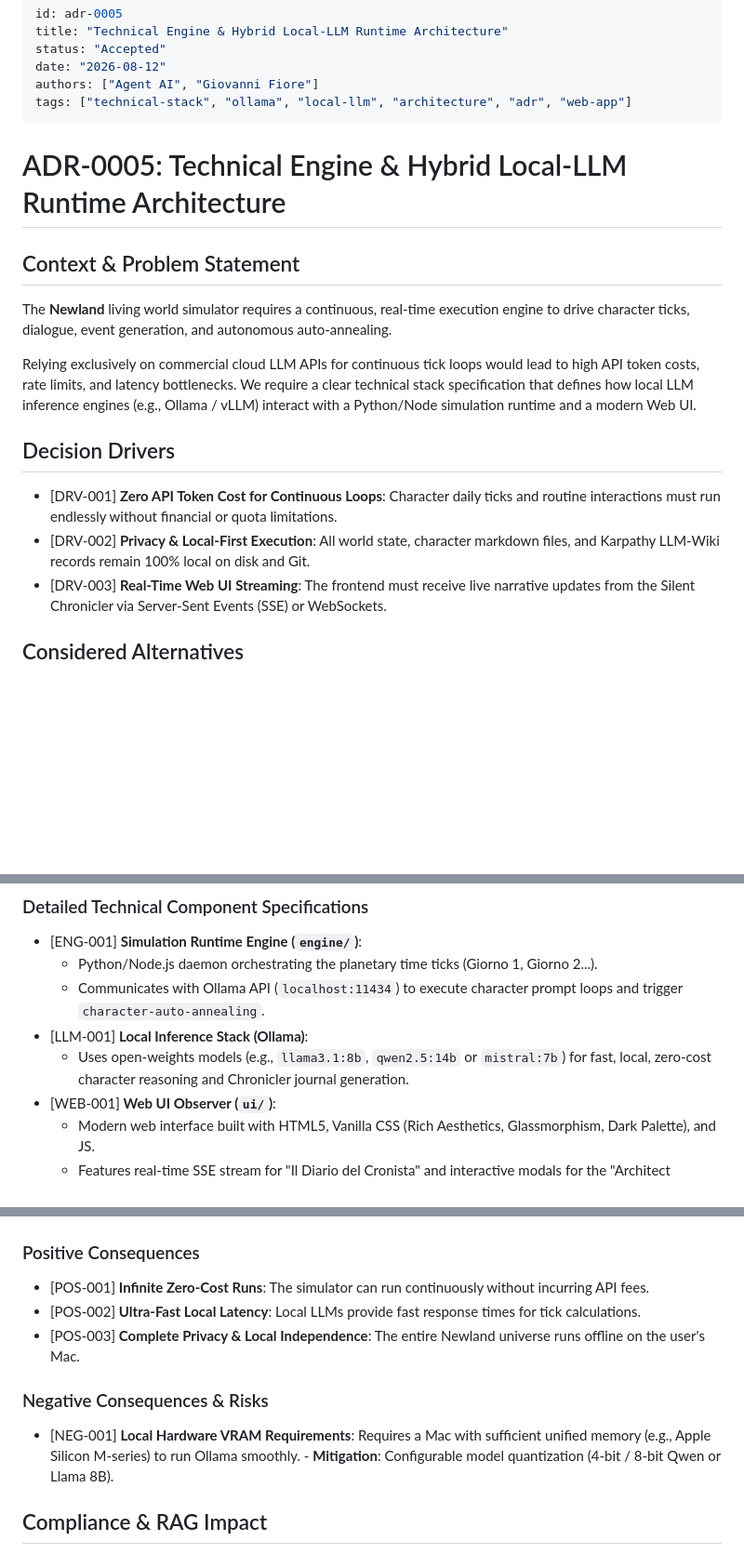
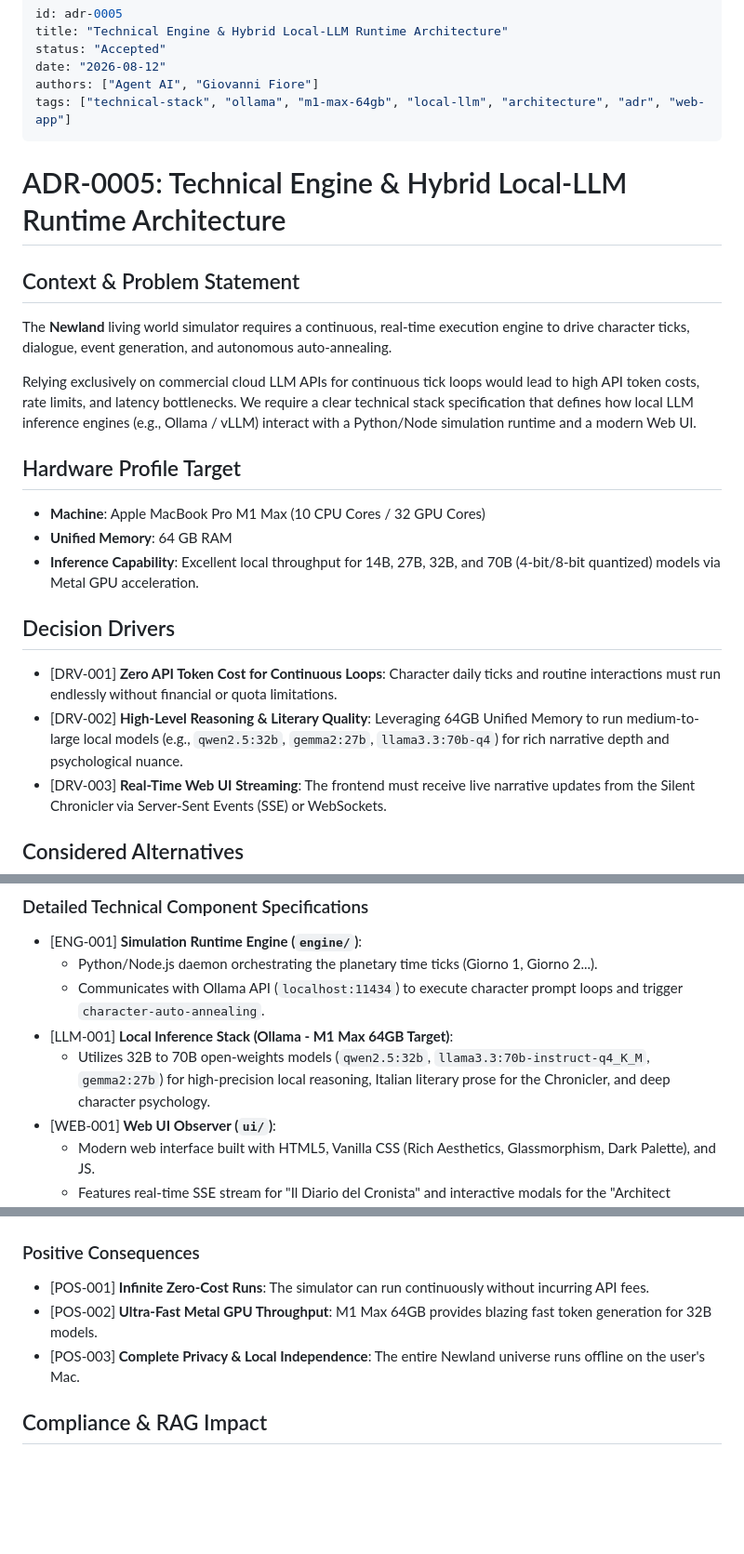
Before and after one commit to gfiore88/newland, a Markdown page: docs/adr/adr-0005-technical-engine-local-llm-architecture.md, 3 parts joined by grey strips. Shown at 93% size. Rendered like a GitHub page; blank space fills up the shorter version.

Commit message:
docs(adr): update ADR-0005 with MacBook Pro M1 Max 64GB RAM target specs for 32B/70B local LLM models

```diff
--- a/docs/adr/adr-0005-technical-engine-local-llm-architecture.md
+++ b/docs/adr/adr-0005-technical-engine-local-llm-architecture.md
@@ -4,7 +4,7 @@ title: "Technical Engine & Hybrid Local-LLM Runtime Architecture"
 status: "Accepted"
 date: "2026-08-12"
 authors: ["Agent AI", "Giovanni Fiore"]
-tags: ["technical-stack", "ollama", "local-llm", "architecture", "adr", "web-app"]
+tags: ["technical-stack", "ollama", "m1-max-64gb", "local-llm", "architecture", "adr", "web-app"]
 ---
 
 # ADR-0005: Technical Engine & Hybrid Local-LLM Runtime Architecture
@@ -14,9 +14,14 @@ The **Newland** living world simulator requires a continuous, real-time executio
 
 Relying exclusively on commercial cloud LLM APIs for continuous tick loops would lead to high API token costs, rate limits, and latency bottlenecks. We require a clear technical stack specification that defines how local LLM inference engines (e.g., Ollama / vLLM) interact with a Python/Node simulation runtime and a modern Web UI.
 
+## Hardware Profile Target
+- **Machine**: Apple MacBook Pro M1 Max (10 CPU Cores / 32 GPU Cores)
+- **Unified Memory**: 64 GB RAM
+- **Inference Capability**: Excellent local throughput for 14B, 27B, 32B, and 70B (4-bit/8-bit quantized) models via Metal GPU acceleration.
+
 ## Decision Drivers
 - [DRV-001] **Zero API Token Cost for Continuous Loops**: Character daily ticks and routine interactions must run endlessly without financial or quota limitations.
-- [DRV-002] **Privacy & Local-First Execution**: All world state, character markdown files, and Karpathy LLM-Wiki records remain 100% local on disk and Git.
+- [DRV-002] **High-Level Reasoning & Literary Quality**: Leveraging 64GB Unified Memory to run medium-to-large local models (e.g., `qwen2.5:32b`, `gemma2:27b`, `llama3.3:70b-q4`) for rich narrative depth and psychological nuance.
 - [DRV-003] **Real-Time Web UI Streaming**: The frontend must receive live narrative updates from the Silent Chronicler via Server-Sent Events (SSE) or WebSockets.
 
 ## Considered Alternatives
@@ -44,8 +50,8 @@ Chosen Option: **Alternative 3 (Hybrid Technical Stack: Local LLM Engine + Web U
 - [ENG-001] **Simulation Runtime Engine (`engine/`)**:
   - Python/Node.js daemon orchestrating the planetary time ticks (Giorno 1, Giorno 2...).
   - Communicates with Ollama API (`localhost:11434`) to execute character prompt loops and trigger `character-auto-annealing`.
-- [LLM-001] **Local Inference Stack (Ollama)**:
-  - Uses open-weights models (e.g., `llama3.1:8b`, `qwen2.5:14b` or `mistral:7b`) for fast, local, zero-cost character reasoning and Chronicler journal generation.
+- [LLM-001] **Local Inference Stack (Ollama - M1 Max 64GB Target)**:
+  - Utilizes 32B to 70B open-weights models (`qwen2.5:32b`, `llama3.3:70b-instruct-q4_K_M`, `gemma2:27b`) for high-precision local reasoning, Italian literary prose for the Chronicler, and deep character psychology.
 - [WEB-001] **Web UI Observer (`ui/`)**:
   - Modern web interface built with HTML5, Vanilla CSS (Rich Aesthetics, Glassmorphism, Dark Palette), and JS.
   - Features real-time SSE stream for "Il Diario del Cronista" and interactive modals for the "Architect Inspector Console".
@@ -56,11 +62,8 @@ Chosen Option: **Alternative 3 (Hybrid Technical Stack: Local LLM Engine + Web U
 
 ### Positive Consequences
 - [POS-001] **Infinite Zero-Cost Runs**: The simulator can run continuously without incurring API fees.
-- [POS-002] **Ultra-Fast Local Latency**: Local LLMs provide fast response times for tick calculations.
+- [POS-002] **Ultra-Fast Metal GPU Throughput**: M1 Max 64GB provides blazing fast token generation for 32B models.
 - [POS-003] **Complete Privacy & Local Independence**: The entire Newland universe runs offline on the user's Mac.
-
-### Negative Consequences & Risks
-- [NEG-001] **Local Hardware VRAM Requirements**: Requires a Mac with sufficient unified memory (e.g., Apple Silicon M-series) to run Ollama smoothly. - **Mitigation**: Configurable model quantization (4-bit / 8-bit Qwen or Llama 8B).
 
 ## Compliance & RAG Impact
 - [CMP-001] **RAG Index Updated**: [docs/README.md](file:///Users/giovannifiore/Desktop/newland/docs/README.md)
```
Also changed, not shown: other parts of docs/adr/adr-0005-technical-engine-local-llm-architecture.md (+2 -1 lines).
